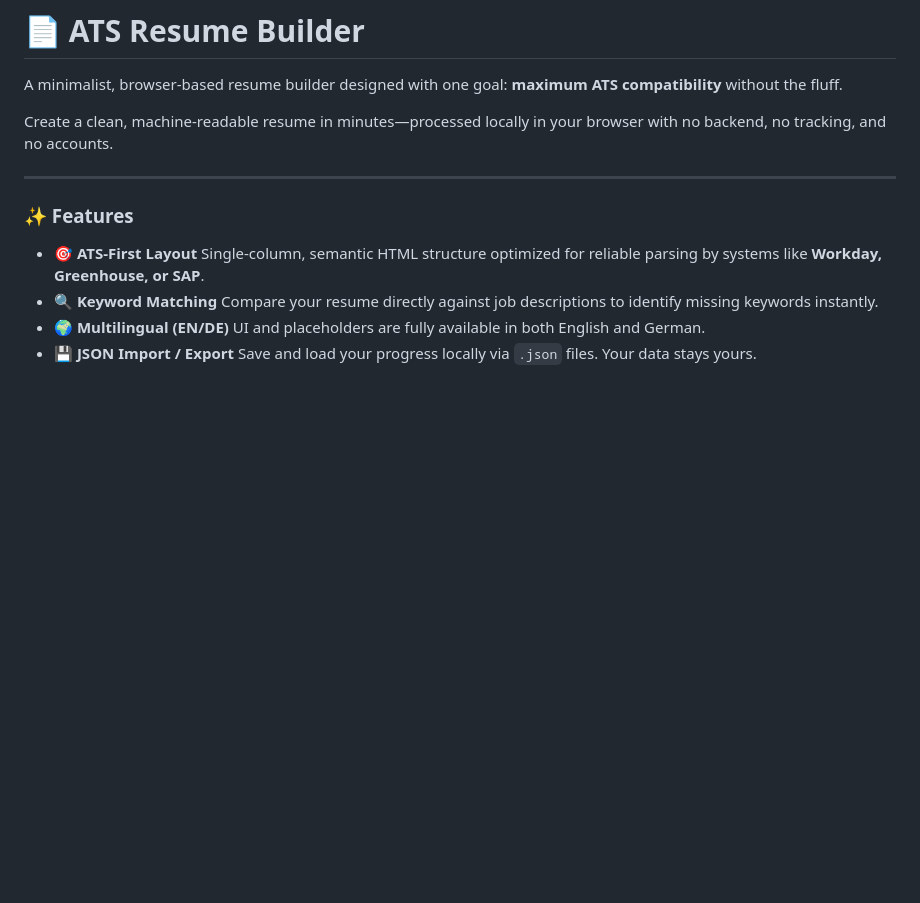
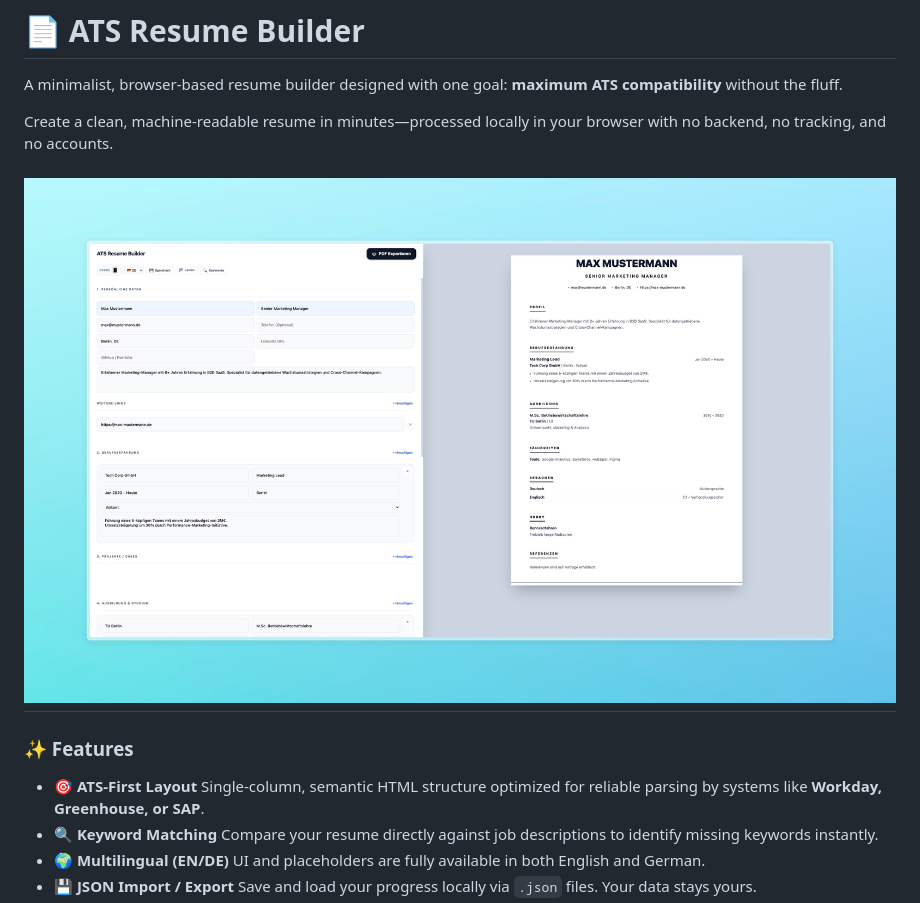
Before and after one commit to amariwan/atsresume, a Markdown page: README.md, the part around the change. Drawn GitHub-style; pictures changed too: ATSResumeBuilder.jpeg (added); blank space fills up the shorter version.

Commit message:
Add ATSResumeBuilder image to README

```diff
--- a/README.md
+++ b/README.md
@@ -4,6 +4,8 @@ A minimalist, browser-based resume builder designed with one goal: **maximum ATS
 
 Create a clean, machine-readable resume in minutes—processed locally in your browser with no backend, no tracking, and no accounts.
 
+
+![ATSResumeBuilder](ATSResumeBuilder.jpeg)
 ---
 
 ### ✨ Features
```
